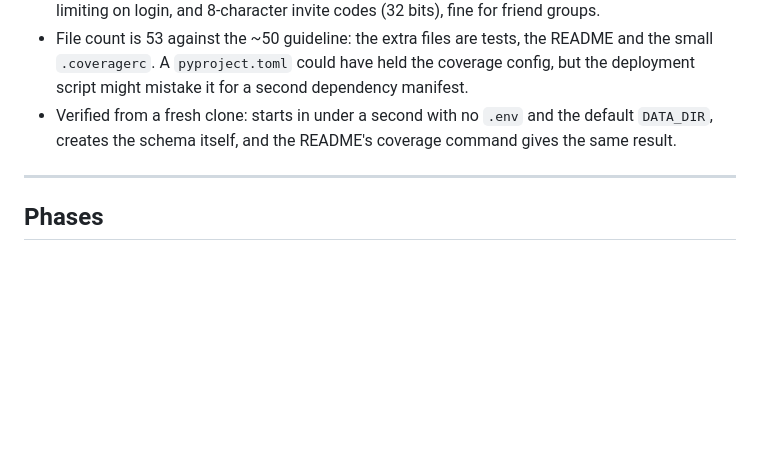
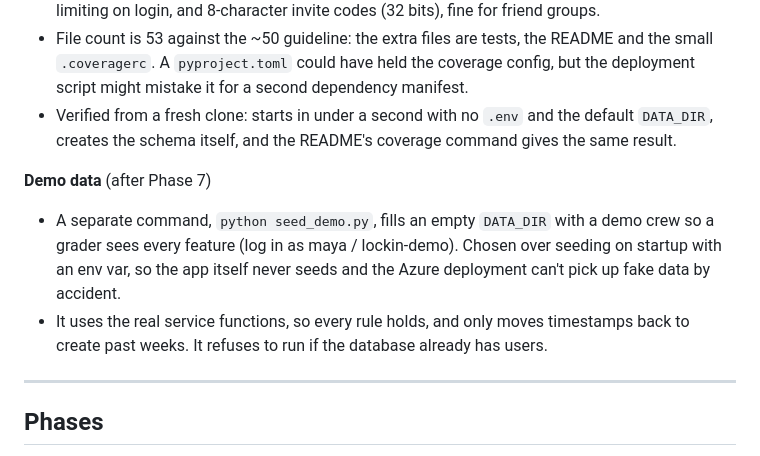
Before and after one commit to lamamoucattashieu/accountability_tracker, a Markdown page: CLAUDE.md, the part around the change. Drawn GitHub-style; blank space fills up the shorter version.

```diff
--- a/CLAUDE.md
+++ b/CLAUDE.md
@@ -305,6 +305,13 @@ Recorded so later phases stay consistent with them. Each one was an open questio
 - Verified from a fresh clone: starts in under a second with no `.env` and the default
   `DATA_DIR`, creates the schema itself, and the README's coverage command gives the same result.
 
+**Demo data** (after Phase 7)
+- A separate command, `python seed_demo.py`, fills an empty `DATA_DIR` with a demo crew so a grader
+  sees every feature (log in as maya / lockin-demo). Chosen over seeding on startup with an env
+  var, so the app itself never seeds and the Azure deployment can't pick up fake data by accident.
+- It uses the real service functions, so every rule holds, and only moves timestamps back to
+  create past weeks. It refuses to run if the database already has users.
+
 ---
 
 ## Phases
```
Also changed, not shown: README.md (+22 -1 lines).
